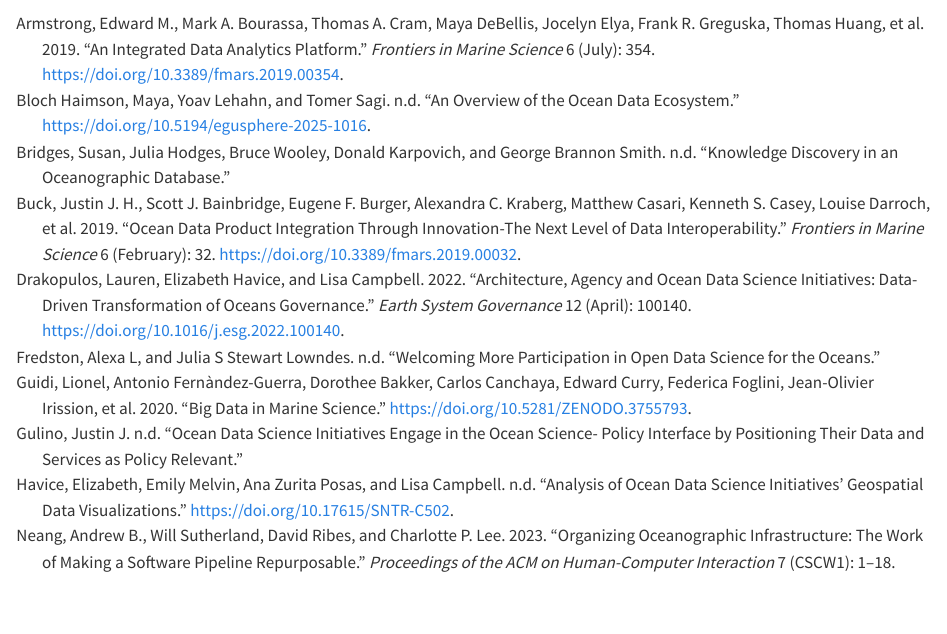
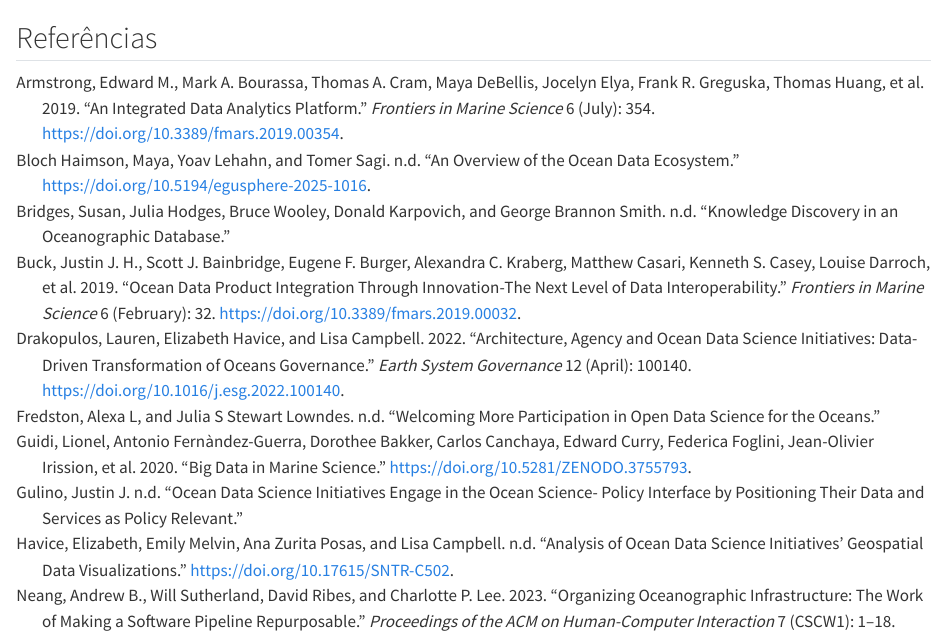
Before and after one commit to anacarolvaz/2025_INPO_RelatorioDados, a Quarto document (Relatorio/Relatorio.qmd): the page in a window 1100 px wide, from 13450 px down. Rendered offline with R 4.5, knitr and Pandoc in place of Quarto, with nearby package versions; drawn as R Markdown's standard HTML page in place of the format the file asks for; code that draws random numbers runs with fixed seeds of ours; some code elsewhere in the file could not run offline; long lines of code are wrapped; column names are cleaned by a stand-in for the janitor package.

Commit message:
add biblio

````diff
--- a/Relatorio/Relatorio.qmd
+++ b/Relatorio/Relatorio.qmd
@@ -367,3 +367,5 @@
   theme(legend.position = "none")
 
 ```
+
+## Referências
````
Also changed, not shown: Relatorio/Relatorio.md, Relatorio/Relatorio_files/figure-commonmark/unnamed-chunk-5-1.png.
